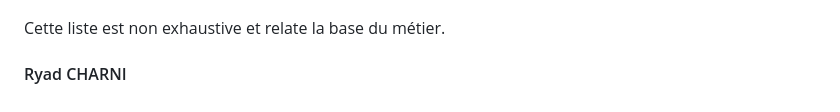
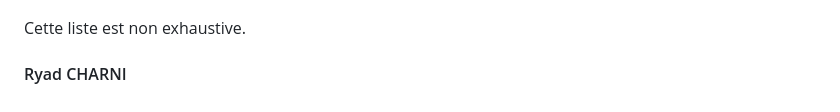
Before and after one commit to Ryad-C/Portfolio, a Markdown page: data_analyst.md, the part around the change. Rendered like a GitHub page.

```diff
--- a/data_analyst.md
+++ b/data_analyst.md
@@ -91,6 +91,6 @@ Les données :
 
 ![](/Ressources/VZ.png)
 
-Cette liste est non exhaustive et relate la base du métier.
+Cette liste est non exhaustive.
 
 #### Ryad CHARNI
```
